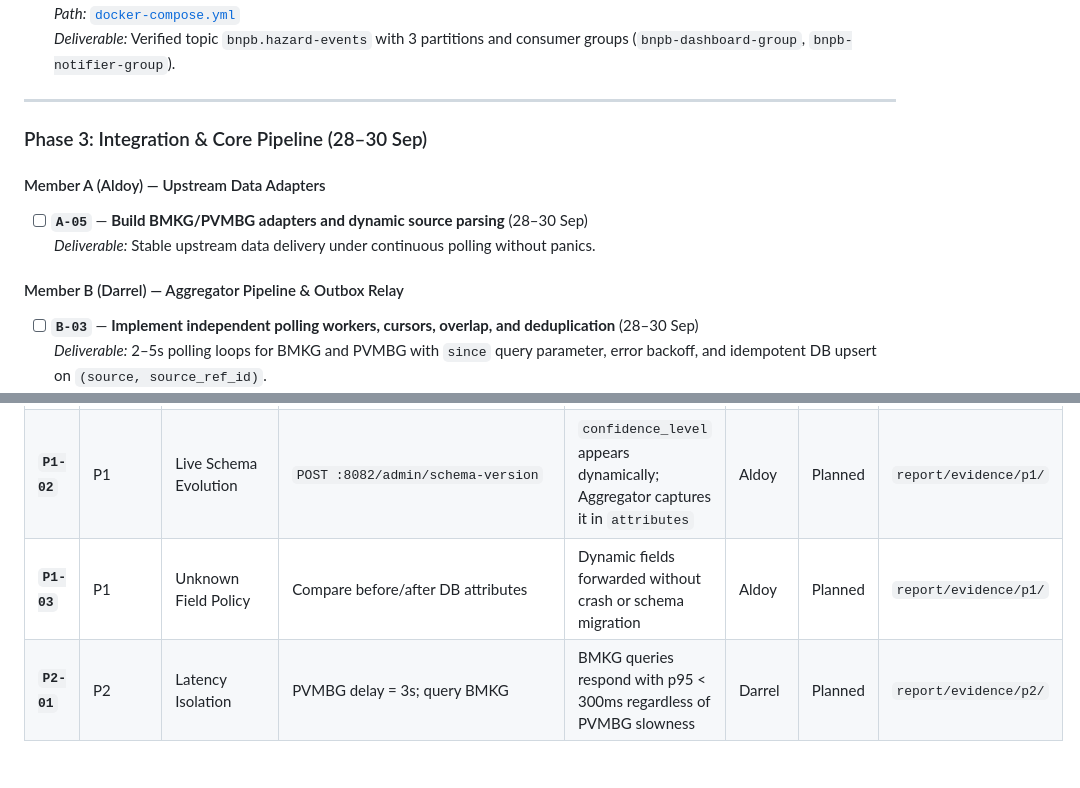
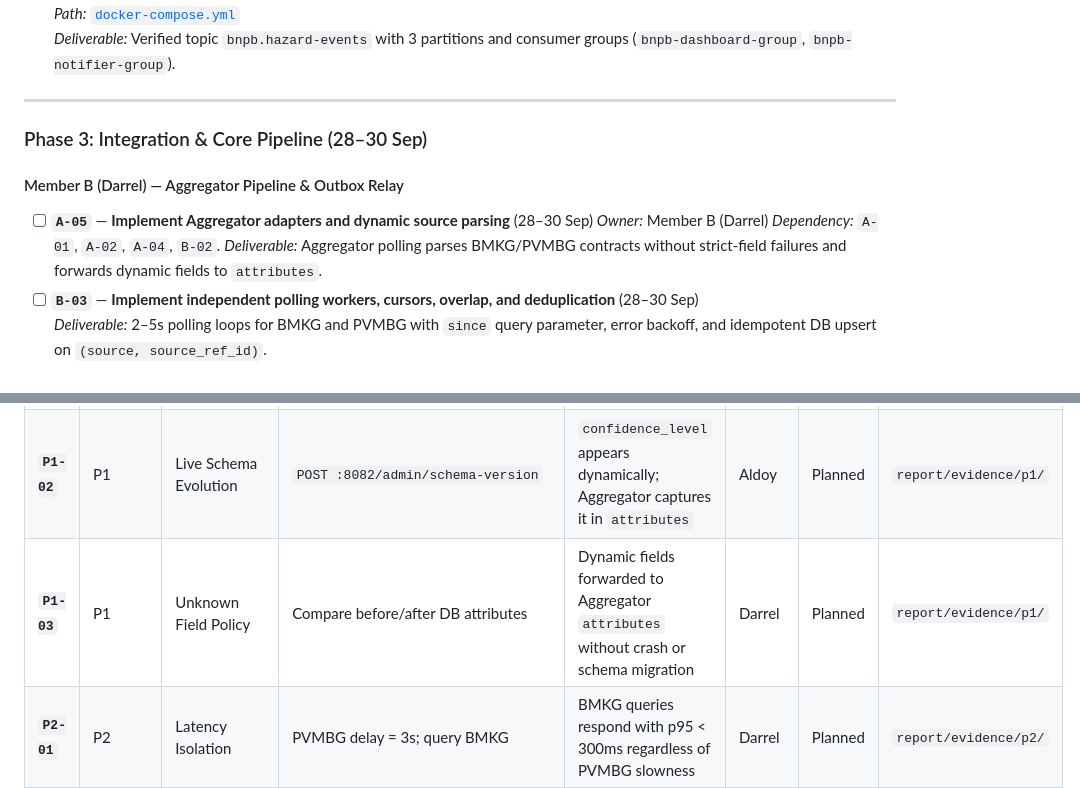
Before and after one commit to Darsua/AAT, a Markdown page: docs/tracker.md, 2 parts joined by grey strips. Drawn GitHub-style; blank space fills up the shorter version.

Commit message:
docs: update tracker.md

```diff
--- a/docs/tracker.md
+++ b/docs/tracker.md
@@ -67,11 +67,11 @@
 
 ### Phase 3: Integration & Core Pipeline (28–30 Sep)
 
-#### Member A (Aldoy) — Upstream Data Adapters
-- [ ] **`A-05`** — **Build BMKG/PVMBG adapters and dynamic source parsing** (28–30 Sep)
-  *Deliverable:* Stable upstream data delivery under continuous polling without panics.
-
 #### Member B (Darrel) — Aggregator Pipeline & Outbox Relay
+- [ ] **`A-05`** — **Implement Aggregator adapters and dynamic source parsing** (28–30 Sep)
+  *Owner:* Member B (Darrel)
+  *Dependency:* `A-01`, `A-02`, `A-04`, `B-02`.
+  *Deliverable:* Aggregator polling parses BMKG/PVMBG contracts without strict-field failures and forwards dynamic fields to `attributes`.
 - [ ] **`B-03`** — **Implement independent polling workers, cursors, overlap, and deduplication** (28–30 Sep)
   *Deliverable:* 2–5s polling loops for BMKG and PVMBG with `since` query parameter, error backoff, and idempotent DB upsert on `(source, source_ref_id)`.
 - [ ] **`B-04`** — **Implement HazardEvent mapping, severity rules, and attributes** (28–30 Sep)
@@ -153,7 +153,7 @@ Use this matrix to track and link evidence artifacts for the final report:
 |---|---|---|---|---|---|---|---|
 | **`P1-01`** | P1 | Baseline PVMBG Schema | `curl :8082/volcanic-reports` | Schema without `confidence_level` produces canonical `HazardEvent` | Aldoy | Planned | `report/evidence/p1/` |
 | **`P1-02`** | P1 | Live Schema Evolution | `POST :8082/admin/schema-version` | `confidence_level` appears dynamically; Aggregator captures it in `attributes` | Aldoy | Planned | `report/evidence/p1/` |
-| **`P1-03`** | P1 | Unknown Field Policy | Compare before/after DB attributes | Dynamic fields forwarded without crash or schema migration | Aldoy | Planned | `report/evidence/p1/` |
+| **`P1-03`** | P1 | Unknown Field Policy | Compare before/after DB attributes | Dynamic fields forwarded to Aggregator `attributes` without crash or schema migration | Darrel | Planned | `report/evidence/p1/` |
 | **`P2-01`** | P2 | Latency Isolation | PVMBG delay = 3s; query BMKG | BMKG queries respond with p95 < 300ms regardless of PVMBG slowness | Darrel | Planned | `report/evidence/p2/` |
 | **`P2-02`** | P2 | Sustained Load Test | `make load-test` (k6) | 50 VUs, 60s sustained, error rate < 1%, p95 < 300ms | Darrel | Planned | `report/evidence/p2/` |
 | **`P2-03`** | P2 | PVMBG Outage Simulation | `make demo-p2` | BMKG stays normal; PVMBG flagged as stale (`meta.degraded = true`) | Darrel | Planned | `report/evidence/p2/` |
```
